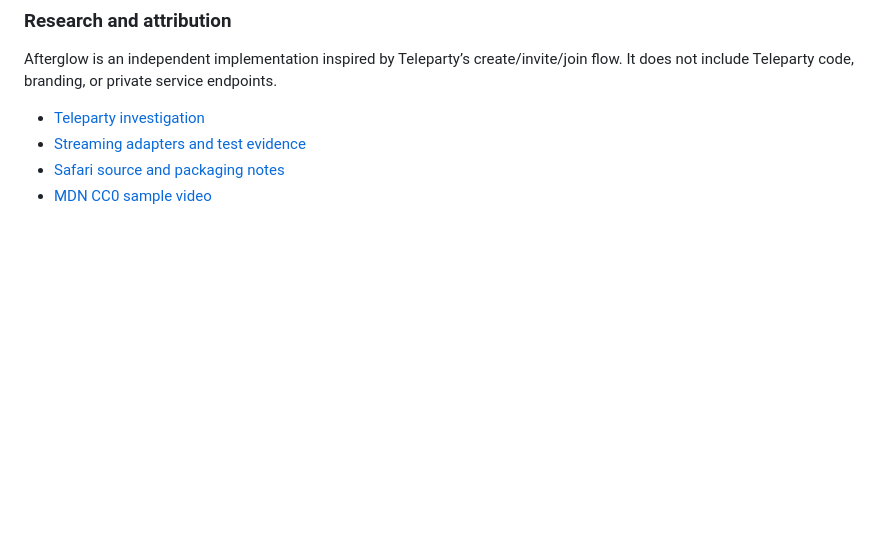
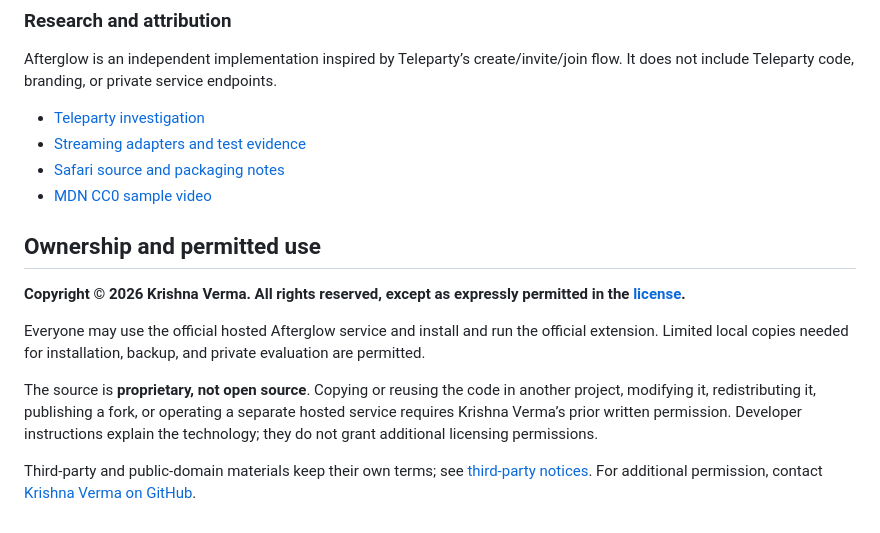
Before and after one commit to krishnaverma2025-byte/afterglow-watch-together, a Markdown page: README.md, the part around the change. Rendered like a GitHub page; blank space fills up the shorter version.

Commit message:
Explain proprietary ownership and permitted Afterglow usage

```diff
--- a/README.md
+++ b/README.md
@@ -217,3 +217,13 @@ Afterglow is an independent implementation inspired by Teleparty’s create/invi
 - [Streaming adapters and test evidence](docs/streaming-investigation.md)
 - [Safari source and packaging notes](safari/README.md)
 - [MDN CC0 sample video](https://interactive-examples.mdn.mozilla.net/media/cc0-videos/flower.mp4)
+
+## Ownership and permitted use
+
+**Copyright © 2026 Krishna Verma. All rights reserved, except as expressly permitted in the [license](LICENSE).**
+
+Everyone may use the official hosted Afterglow service and install and run the official extension. Limited local copies needed for installation, backup, and private evaluation are permitted.
+
+The source is **proprietary, not open source**. Copying or reusing the code in another project, modifying it, redistributing it, publishing a fork, or operating a separate hosted service requires Krishna Verma’s prior written permission. Developer instructions explain the technology; they do not grant additional licensing permissions.
+
+Third-party and public-domain materials keep their own terms; see [third-party notices](THIRD_PARTY_NOTICES.md). For additional permission, contact [Krishna Verma on GitHub](https://github.com/krishnaverma2025-byte).
```
